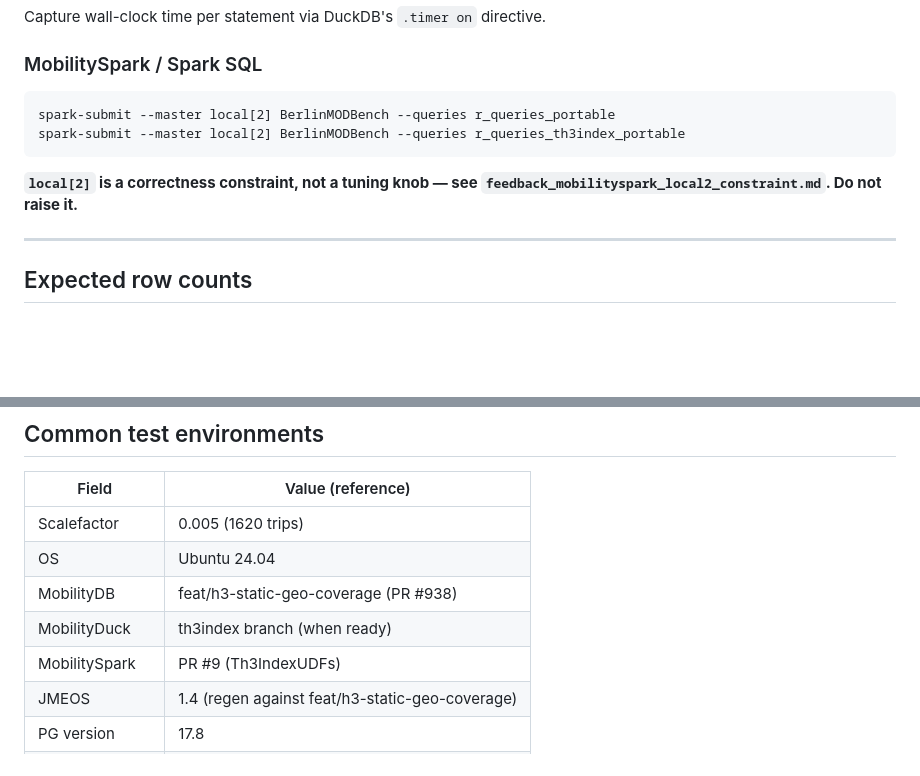
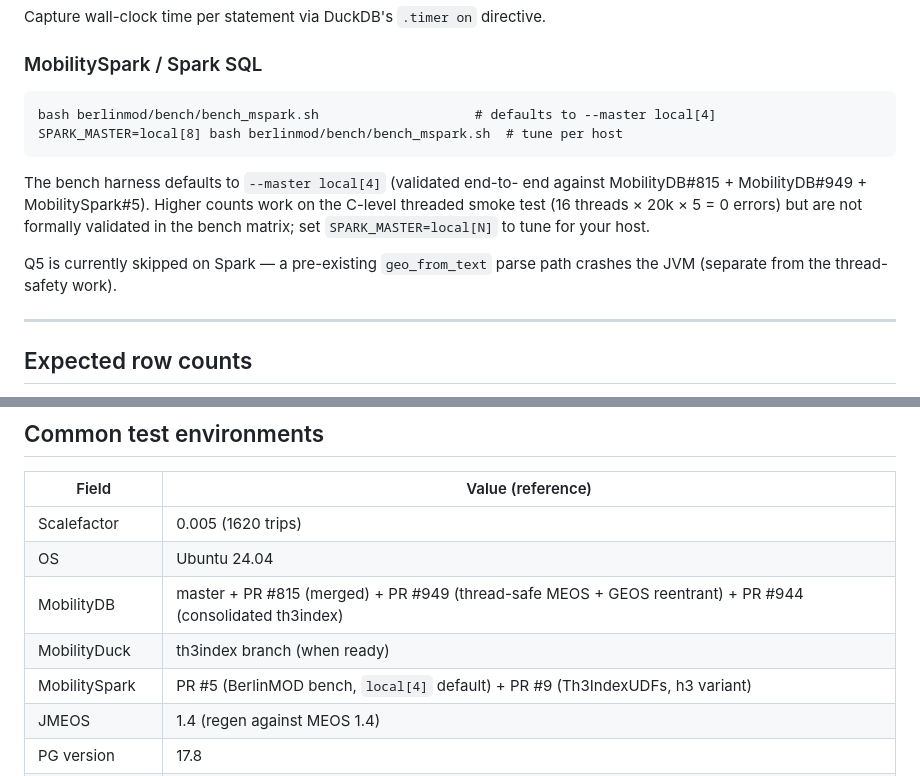
Before and after one commit to MobilityDB/MobilityDB-BerlinMOD, a Markdown page: BerlinMOD/benchmarks/BETA_TESTING.md, 2 parts joined by grey strips. Rendered like a GitHub page; blank space fills up the shorter version.

````diff
--- a/BerlinMOD/benchmarks/BETA_TESTING.md
+++ b/BerlinMOD/benchmarks/BETA_TESTING.md
@@ -48,12 +48,18 @@ Capture wall-clock time per statement via DuckDB's `.timer on` directive.
 ### MobilitySpark / Spark SQL
 
 ```
-spark-submit --master local[2] BerlinMODBench --queries r_queries_portable
-spark-submit --master local[2] BerlinMODBench --queries r_queries_th3index_portable
+bash berlinmod/bench/bench_mspark.sh                    # defaults to --master local[4]
+SPARK_MASTER=local[8] bash berlinmod/bench/bench_mspark.sh  # tune per host
 ```
 
-**`local[2]` is a correctness constraint, not a tuning knob — see
-`feedback_mobilityspark_local2_constraint.md`.  Do not raise it.**
+The bench harness defaults to `--master local[4]` (validated end-to-
+end against MobilityDB#815 + MobilityDB#949 + MobilitySpark#5).
+Higher counts work on the C-level threaded smoke test (16 threads ×
+20k × 5 = 0 errors) but are not formally validated in the bench
+matrix; set `SPARK_MASTER=local[N]` to tune for your host.
+
+Q5 is currently skipped on Spark — a pre-existing `geo_from_text`
+parse path crashes the JVM (separate from the thread-safety work).
 
 ---
 
@@ -139,10 +145,10 @@ If any query fails to execute, attach the error message.
 |---|---|
 | Scalefactor | 0.005 (1620 trips) |
 | OS | Ubuntu 24.04 |
-| MobilityDB | feat/h3-static-geo-coverage (PR #938) |
+| MobilityDB | master + PR #815 (merged) + PR #949 (thread-safe MEOS + GEOS reentrant) + PR #944 (consolidated th3index) |
 | MobilityDuck | th3index branch (when ready) |
-| MobilitySpark | PR #9 (Th3IndexUDFs) |
-| JMEOS | 1.4 (regen against feat/h3-static-geo-coverage) |
+| MobilitySpark | PR #5 (BerlinMOD bench, `local[4]` default) + PR #9 (Th3IndexUDFs, h3 variant) |
+| JMEOS | 1.4 (regen against MEOS 1.4) |
 | PG version | 17.8 |
 | DuckDB version | 1.x with `spatial` extension |
 | Spark version | 3.5.x |
````
Also changed, not shown: BerlinMOD/benchmarks/CrossPlatform_timings_2026-05-12.md (+21 -6 lines).
